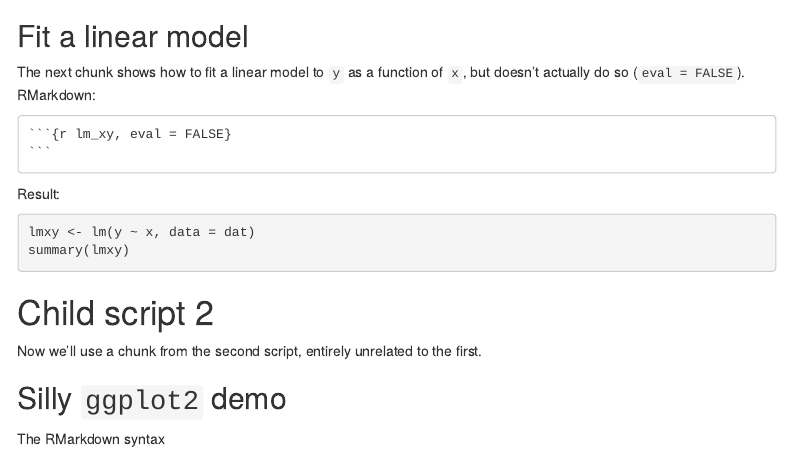
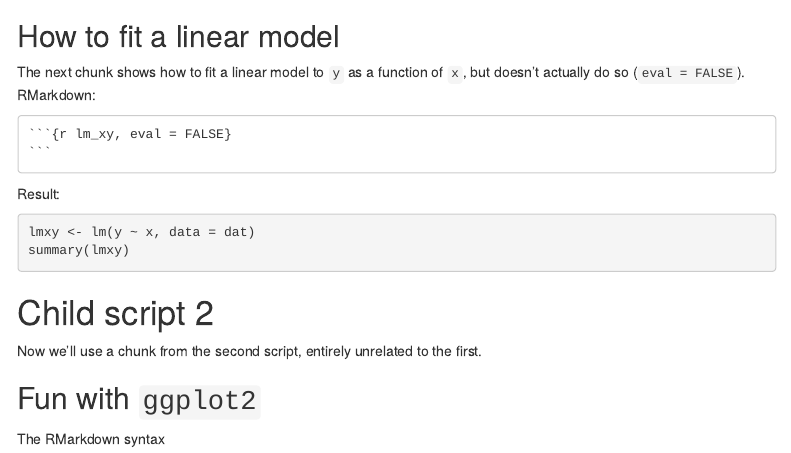
Before and after one commit to ebuhle/chunklet, an R Markdown document (chunk_test.Rmd): the page in a window 1100 px wide, from 2700 px down. Rendered offline with R 4.5, knitr and Pandoc, with nearby package versions; code that draws random numbers runs with fixed seeds of ours; menus at the side of the page are left out.

Commit message:
Never stop tweakin'

````diff
--- a/chunk_test.Rmd
+++ b/chunk_test.Rmd
@@ -87,7 +87,7 @@ This time we'll use `echo = FALSE` to suppress the code.
 ```{r plot_xy, fig.height=5, fig.width=5, out.width = "40%", echo = FALSE}
 ```
 
-## Fit a linear model
+## How to fit a linear model
 
 The next chunk shows how to fit a linear model to `y` as a function of `x`, but doesn't actually do so (`eval = FALSE`). RMarkdown:
 
@@ -105,7 +105,7 @@ Result:
 
 Now we'll use a chunk from the second script, entirely unrelated to the first.
 
-## Silly `ggplot2` demo
+## Fun with `ggplot2`
 
 The RMarkdown syntax
 
````
Also changed, not shown: chunk_test.html, chunk_test.md, chunk_test_files/figure-gfm/needs_external_input2-1.png, chunk_test_files/figure-gfm/plot_xy-1.png.
